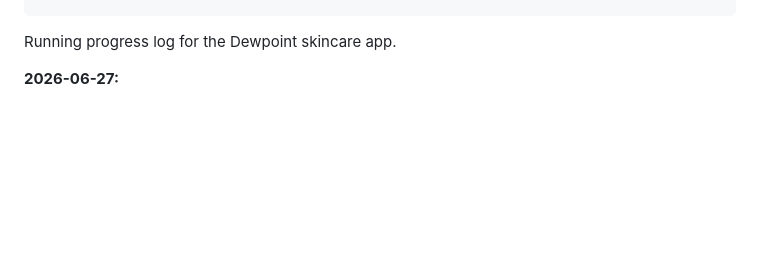
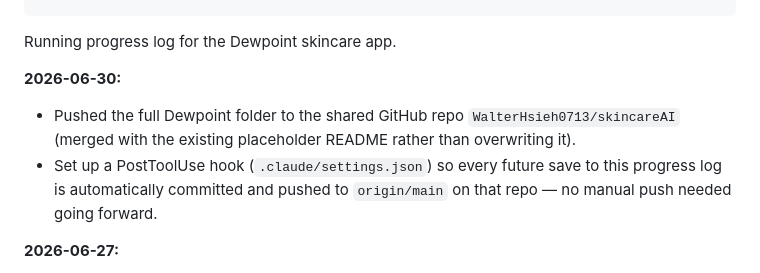
Before and after one commit to WalterHsieh0713/skincareAI, a Markdown page: dewpoint-progress-log.md, the part around the change. GitHub-like rendering; blank space fills up the shorter version.

Commit message:
Update progress log

```diff
--- a/dewpoint-progress-log.md
+++ b/dewpoint-progress-log.md
@@ -8,6 +8,10 @@ metadata:
 ---
 
 Running progress log for the Dewpoint skincare app.
+
+**2026-06-30:**
+- Pushed the full Dewpoint folder to the shared GitHub repo `WalterHsieh0713/skincareAI` (merged with the existing placeholder README rather than overwriting it).
+- Set up a PostToolUse hook (`.claude/settings.json`) so every future save to this progress log is automatically committed and pushed to `origin/main` on that repo — no manual push needed going forward.
 
 **2026-06-27:**
 - Got the app running in a browser for the first time — started the Expo web dev server (`npx expo start --web`) in `C:\Users\sean\Desktop\Claude\Dewpoint` and opened it in Chrome at `http://localhost:8081`. (First guess of dewpoint.app was wrong — it's a local dev server only.) See [[dewpoint-launch-local]] for the launch steps.
```
